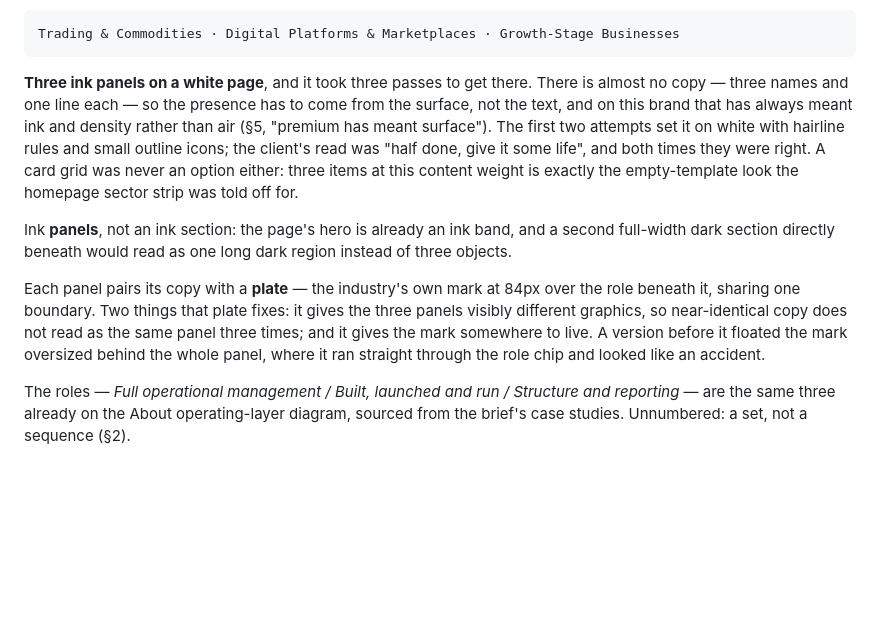
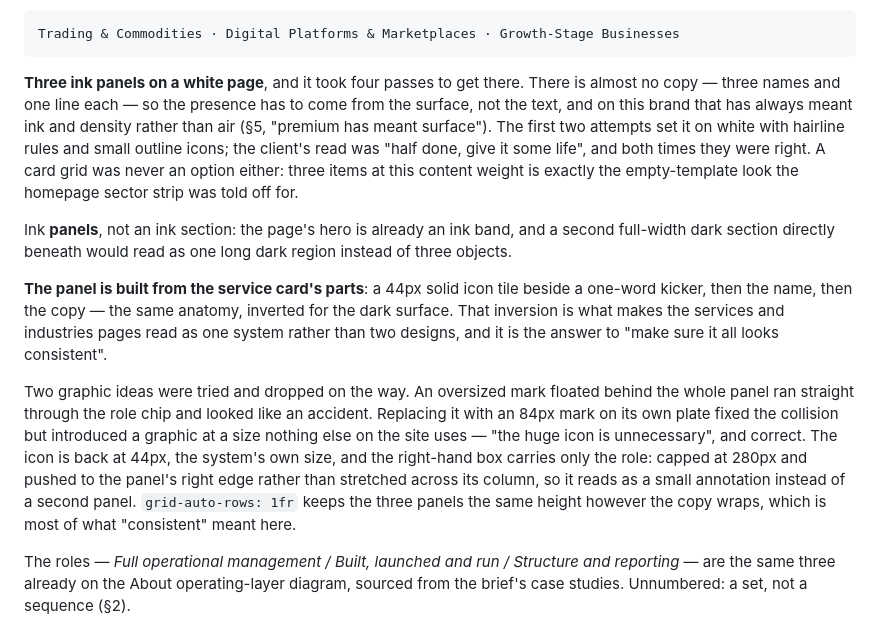
Before and after one commit to Maxim-Constantinou-Avocadots/iNexa, a Markdown page: CONTEXT.md, the part around the change. GitHub-like rendering; blank space fills up the shorter version.

Commit message:
Record the industries icon-size correction in CONTEXT.md
The doc update was meant to land with the previous commit; its find
string had already been superseded, the edit aborted, and the code
committed without it.

Co-Authored-By: Claude Opus 5 <noreply@anthropic.com>
Claude-Session: https://claude.ai/code/session_01JJFhMFsvbm5yiiwddhRNCA

```diff
--- a/CONTEXT.md
+++ b/CONTEXT.md
@@ -478,7 +478,7 @@ and none should be built without the client asking.**
 
     Trading & Commodities · Digital Platforms & Marketplaces · Growth-Stage Businesses
 
-**Three ink panels on a white page**, and it took three passes to get there.
+**Three ink panels on a white page**, and it took four passes to get there.
 There is almost no copy — three names and one line each — so the presence has
 to come from the surface, not the text, and on this brand that has always meant
 ink and density rather than air (§5, "premium has meant surface"). The first two
@@ -492,12 +492,22 @@ Ink **panels**, not an ink section: the page's hero is already an ink band, and
 a second full-width dark section directly beneath would read as one long dark
 region instead of three objects.
 
-Each panel pairs its copy with a **plate** — the industry's own mark at 84px
-over the role beneath it, sharing one boundary. Two things that plate fixes:
-it gives the three panels visibly different graphics, so near-identical copy
-does not read as the same panel three times; and it gives the mark somewhere to
-live. A version before it floated the mark oversized behind the whole panel,
-where it ran straight through the role chip and looked like an accident.
+**The panel is built from the service card's parts**: a 44px solid icon tile
+beside a one-word kicker, then the name, then the copy — the same anatomy,
+inverted for the dark surface. That inversion is what makes the services and
+industries pages read as one system rather than two designs, and it is the
+answer to "make sure it all looks consistent".
+
+Two graphic ideas were tried and dropped on the way. An oversized mark floated
+behind the whole panel ran straight through the role chip and looked like an
+accident. Replacing it with an 84px mark on its own plate fixed the collision
+but introduced a graphic at a size nothing else on the site uses — "the huge
+icon is unnecessary", and correct. The icon is back at 44px, the system's own
+size, and the right-hand box carries only the role: capped at 280px and pushed
+to the panel's right edge rather than stretched across its column, so it reads
+as a small annotation instead of a second panel. `grid-auto-rows: 1fr` keeps
+the three panels the same height however the copy wraps, which is most of what
+"consistent" meant here.
 
 The roles — *Full operational management / Built, launched and run / Structure
 and reporting* — are the same three already on the About operating-layer
```
